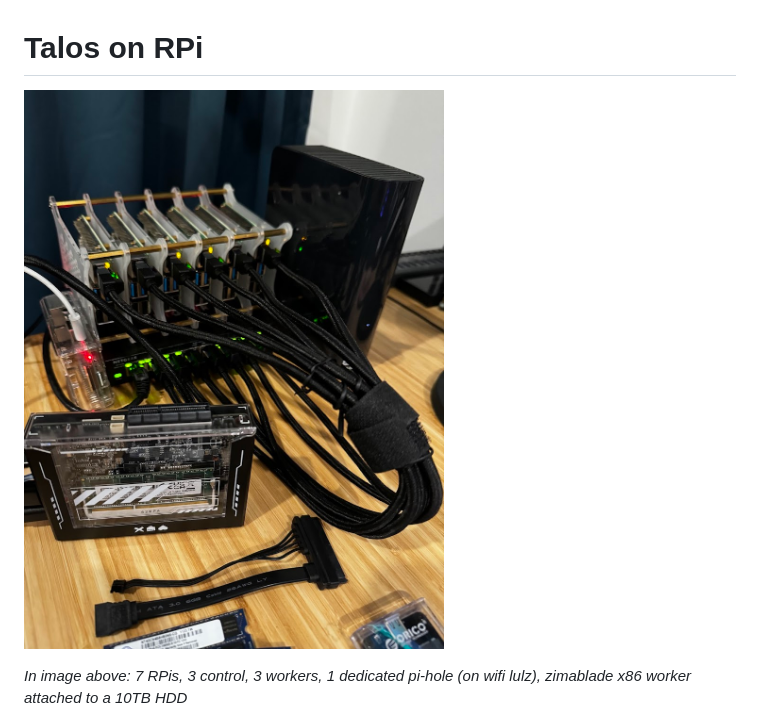
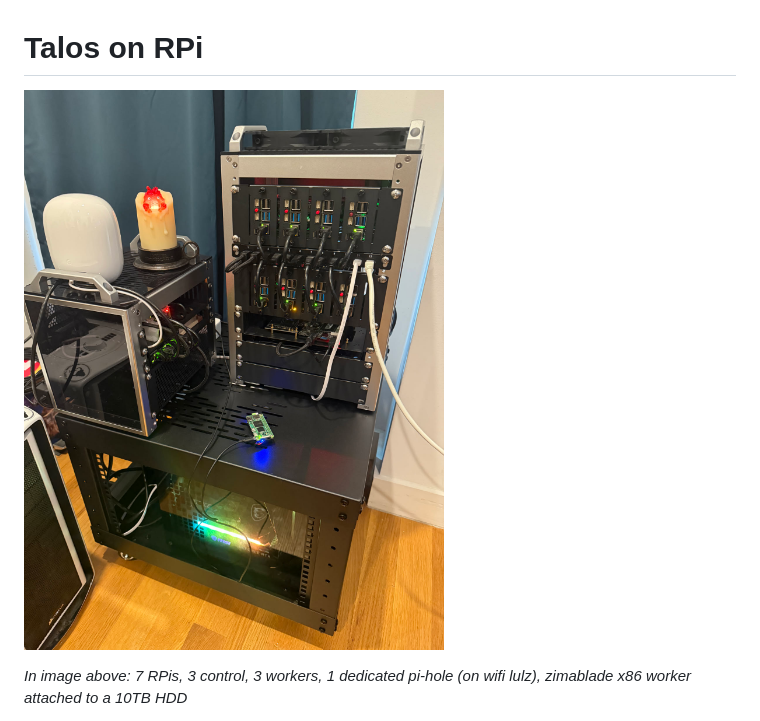
Before and after one commit to chr0n1x/rpi-talos, a Markdown page: README.md, the part around the change. Drawn GitHub-style; pictures changed too: docs/img/rpi-talos-k8s.jpeg (added), docs/img/rpi-talos-k8s.jpg (deleted).

Commit message:
chore: pic

```diff
--- a/README.md
+++ b/README.md
@@ -1,7 +1,7 @@
 Talos on RPi
 ====
 
-![rpi k8s cluster via talos!](docs/img/rpi-talos-k8s.jpg?raw=true)
+![rpi k8s cluster via talos!](docs/img/rpi-talos-k8s.jpeg?raw=true)
 
 _In image above: 7 RPis, 3 control, 3 workers, 1 dedicated pi-hole (on wifi lulz), zimablade x86 worker attached to a 10TB HDD_
 
```
